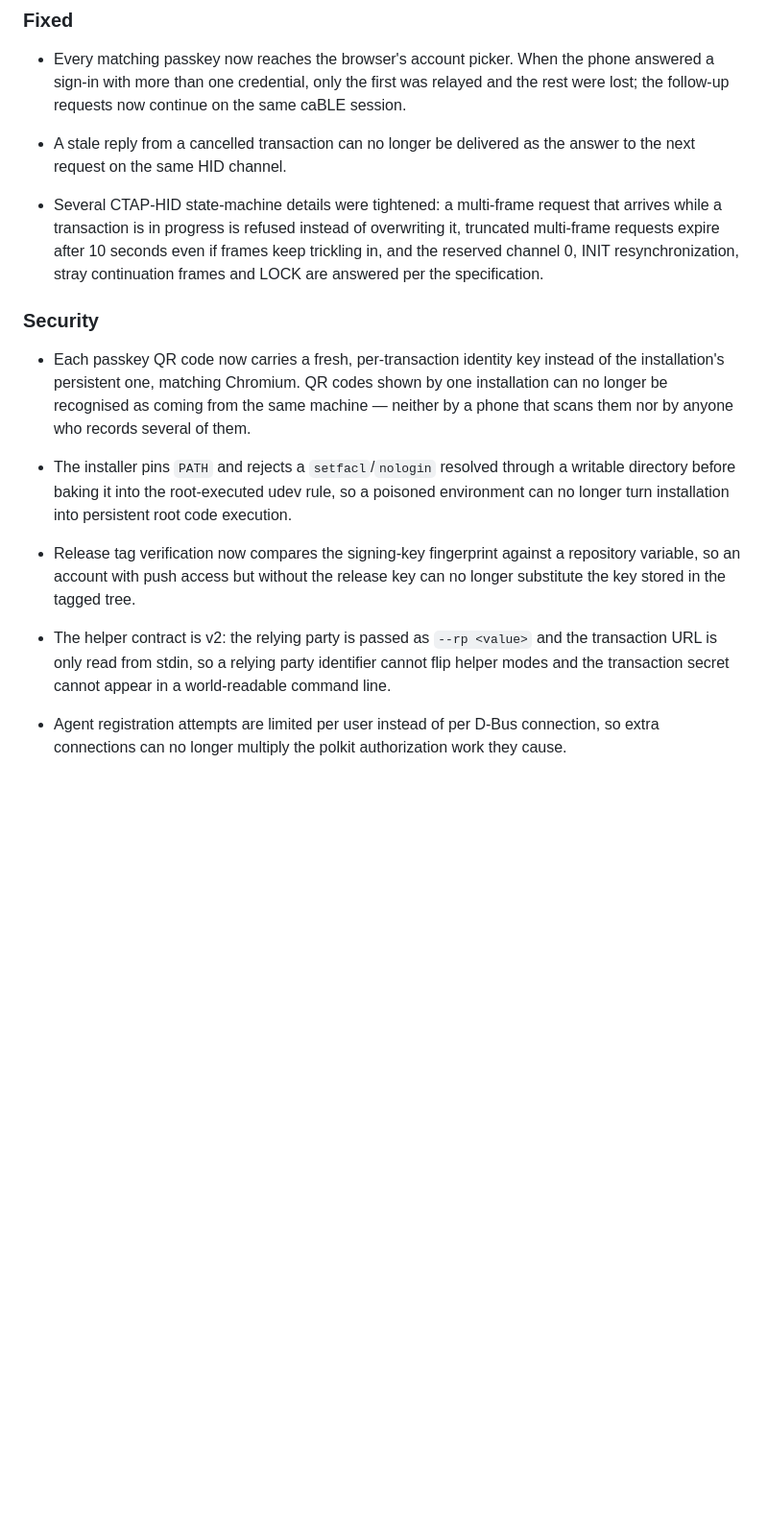
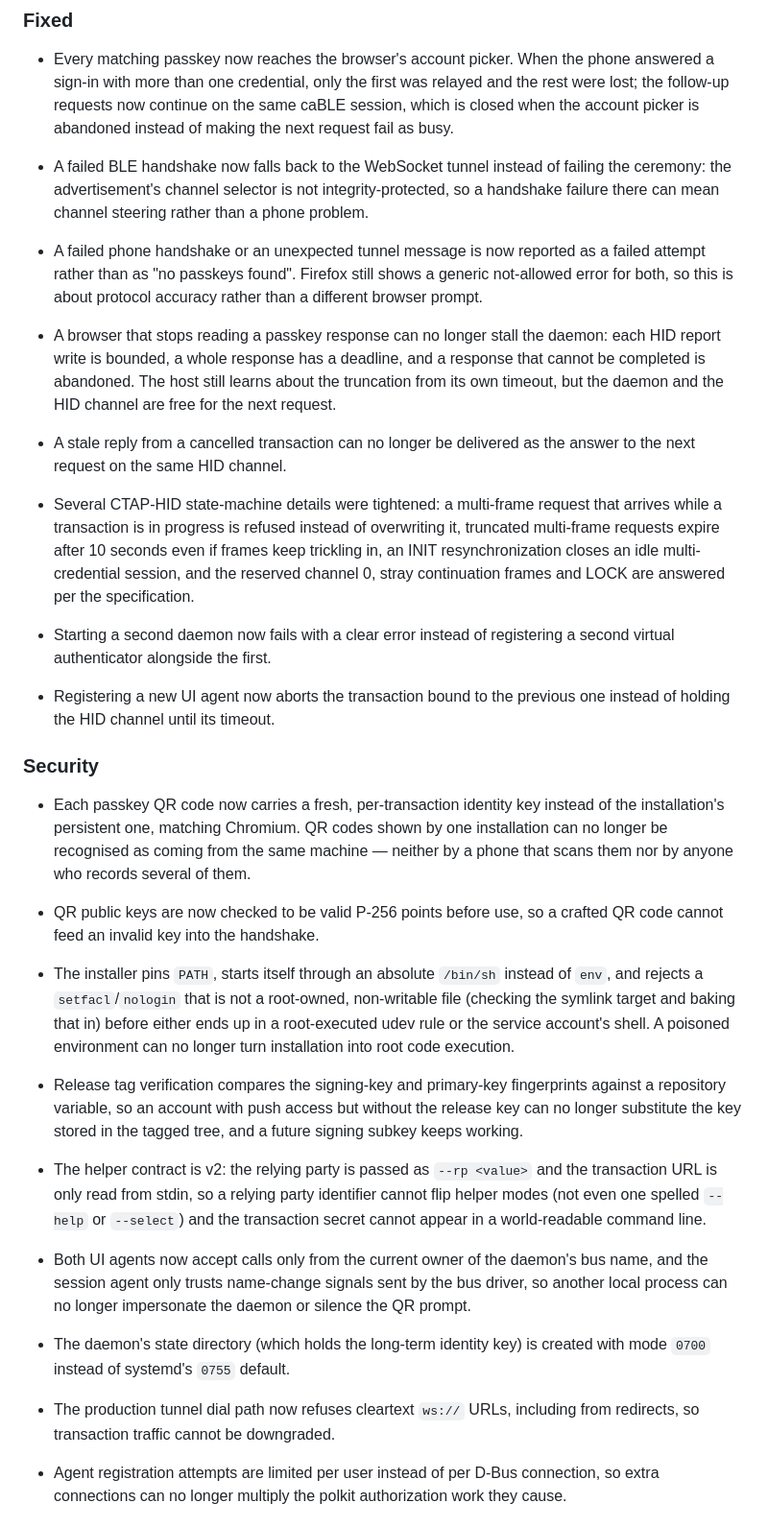
Before and after one commit to fuzy112/ucabled, a Markdown page: CHANGELOG.md, the part around the change. Shown at 96% size. GitHub-like rendering; blank space fills up the shorter version.

Commit message:
Update changelog
Both change what a user sees: a failed phone handshake no longer reads
as a missing passkey, and a stalled browser read no longer hangs the
prompt until the host's own timeout.

Add the missing entries for the tunnel fallback, agent replacement,
bus-name conflict, QR key validation, sender checks, state directory
mode and cleartext refusal, and correct the write and installer
wording so it matches the code.

Firefox still shows a generic not-allowed error for both mappings, so
the entry must not promise a different browser prompt or a silent
fallback; this change is about protocol accuracy.

```diff
--- a/CHANGELOG.md
+++ b/CHANGELOG.md
@@ -18,7 +18,24 @@ project adheres to [Semantic Versioning](https://semver.org/).
 - Every matching passkey now reaches the browser's account picker.  When
   the phone answered a sign-in with more than one credential, only the
   first was relayed and the rest were lost; the follow-up requests now
-  continue on the same caBLE session.
+  continue on the same caBLE session, which is closed when the account
+  picker is abandoned instead of making the next request fail as busy.
+
+- A failed BLE handshake now falls back to the WebSocket tunnel instead
+  of failing the ceremony: the advertisement's channel selector is not
+  integrity-protected, so a handshake failure there can mean channel
+  steering rather than a phone problem.
+
+- A failed phone handshake or an unexpected tunnel message is now
+  reported as a failed attempt rather than as "no passkeys found".
+  Firefox still shows a generic not-allowed error for both, so this is
+  about protocol accuracy rather than a different browser prompt.
+
+- A browser that stops reading a passkey response can no longer stall
+  the daemon: each HID report write is bounded, a whole response has a
+  deadline, and a response that cannot be completed is abandoned.  The
+  host still learns about the truncation from its own timeout, but the
+  daemon and the HID channel are free for the next request.
 
 - A stale reply from a cancelled transaction can no longer be delivered
   as the answer to the next request on the same HID channel.
@@ -26,9 +43,15 @@ project adheres to [Semantic Versioning](https://semver.org/).
 - Several CTAP-HID state-machine details were tightened: a multi-frame
   request that arrives while a transaction is in progress is refused
   instead of overwriting it, truncated multi-frame requests expire after
-  10 seconds even if frames keep trickling in, and the reserved channel
-  0, INIT resynchronization, stray continuation frames and LOCK are
-  answered per the specification.
+  10 seconds even if frames keep trickling in, an INIT resynchronization
+  closes an idle multi-credential session, and the reserved channel 0,
+  stray continuation frames and LOCK are answered per the specification.
+
+- Starting a second daemon now fails with a clear error instead of
+  registering a second virtual authenticator alongside the first.
+
+- Registering a new UI agent now aborts the transaction bound to the
+  previous one instead of holding the HID channel until its timeout.
 
 ### Security
 
@@ -38,20 +61,37 @@ project adheres to [Semantic Versioning](https://semver.org/).
   from the same machine — neither by a phone that scans them nor by
   anyone who records several of them.
 
-- The installer pins `PATH` and rejects a `setfacl`/`nologin` resolved
-  through a writable directory before baking it into the root-executed
-  udev rule, so a poisoned environment can no longer turn installation
-  into persistent root code execution.
+- QR public keys are now checked to be valid P-256 points before use,
+  so a crafted QR code cannot feed an invalid key into the handshake.
 
-- Release tag verification now compares the signing-key fingerprint
-  against a repository variable, so an account with push access but
-  without the release key can no longer substitute the key stored in the
-  tagged tree.
+- The installer pins `PATH`, starts itself through an absolute `/bin/sh`
+  instead of `env`, and rejects a `setfacl`/`nologin` that is not a
+  root-owned, non-writable file (checking the symlink target and baking
+  that in) before either ends up in a root-executed udev rule or the
+  service account's shell.  A poisoned environment can no longer turn
+  installation into root code execution.
+
+- Release tag verification compares the signing-key and primary-key
+  fingerprints against a repository variable, so an account with push
+  access but without the release key can no longer substitute the key
+  stored in the tagged tree, and a future signing subkey keeps working.
 
 - The helper contract is v2: the relying party is passed as `--rp
   <value>` and the transaction URL is only read from stdin, so a relying
-  party identifier cannot flip helper modes and the transaction secret
-  cannot appear in a world-readable command line.
+  party identifier cannot flip helper modes (not even one spelled
+  `--help` or `--select`) and the transaction secret cannot appear in a
+  world-readable command line.
+
+- Both UI agents now accept calls only from the current owner of the
+  daemon's bus name, and the session agent only trusts name-change
+  signals sent by the bus driver, so another local process can no longer
+  impersonate the daemon or silence the QR prompt.
+
+- The daemon's state directory (which holds the long-term identity key)
+  is created with mode `0700` instead of systemd's `0755` default.
+
+- The production tunnel dial path now refuses cleartext `ws://` URLs,
+  including from redirects, so transaction traffic cannot be downgraded.
 
 - Agent registration attempts are limited per user instead of per D-Bus
   connection, so extra connections can no longer multiply the polkit
```
